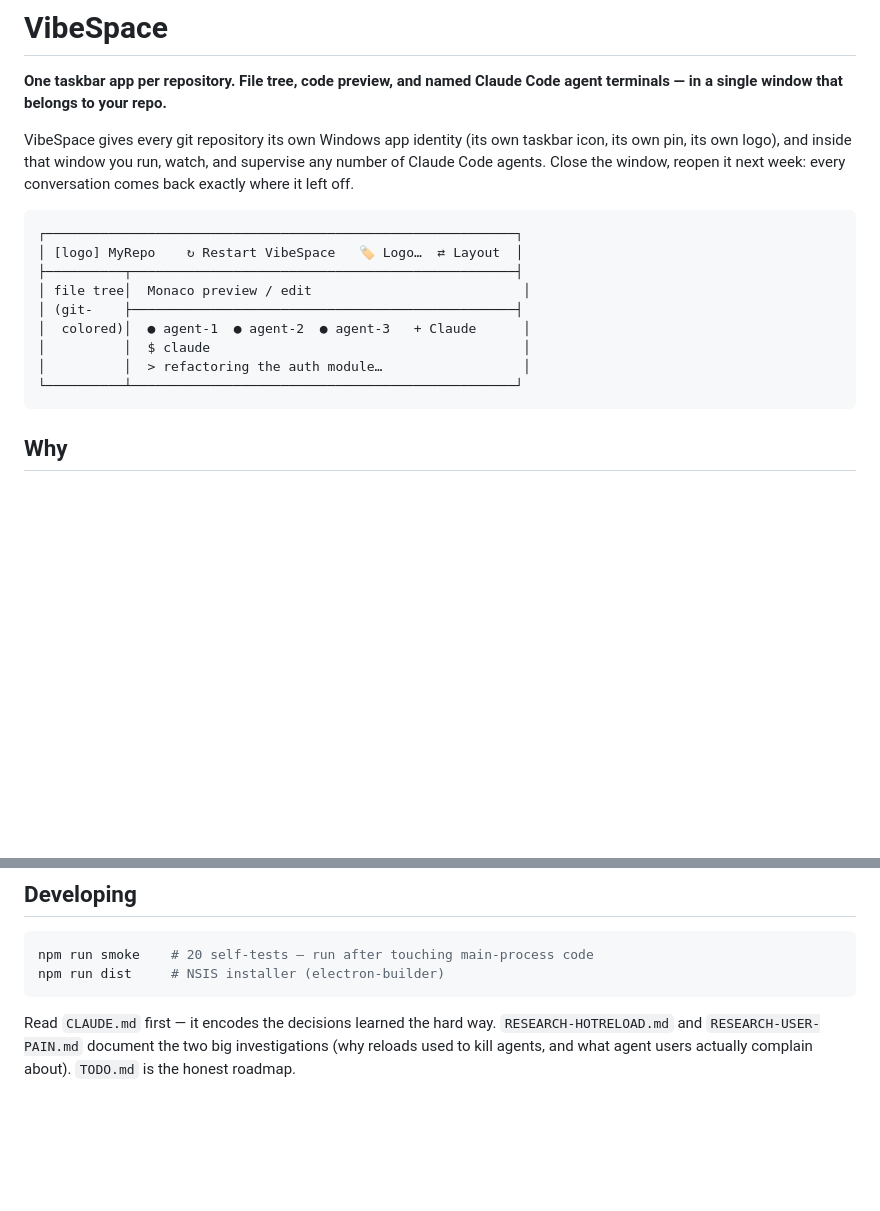
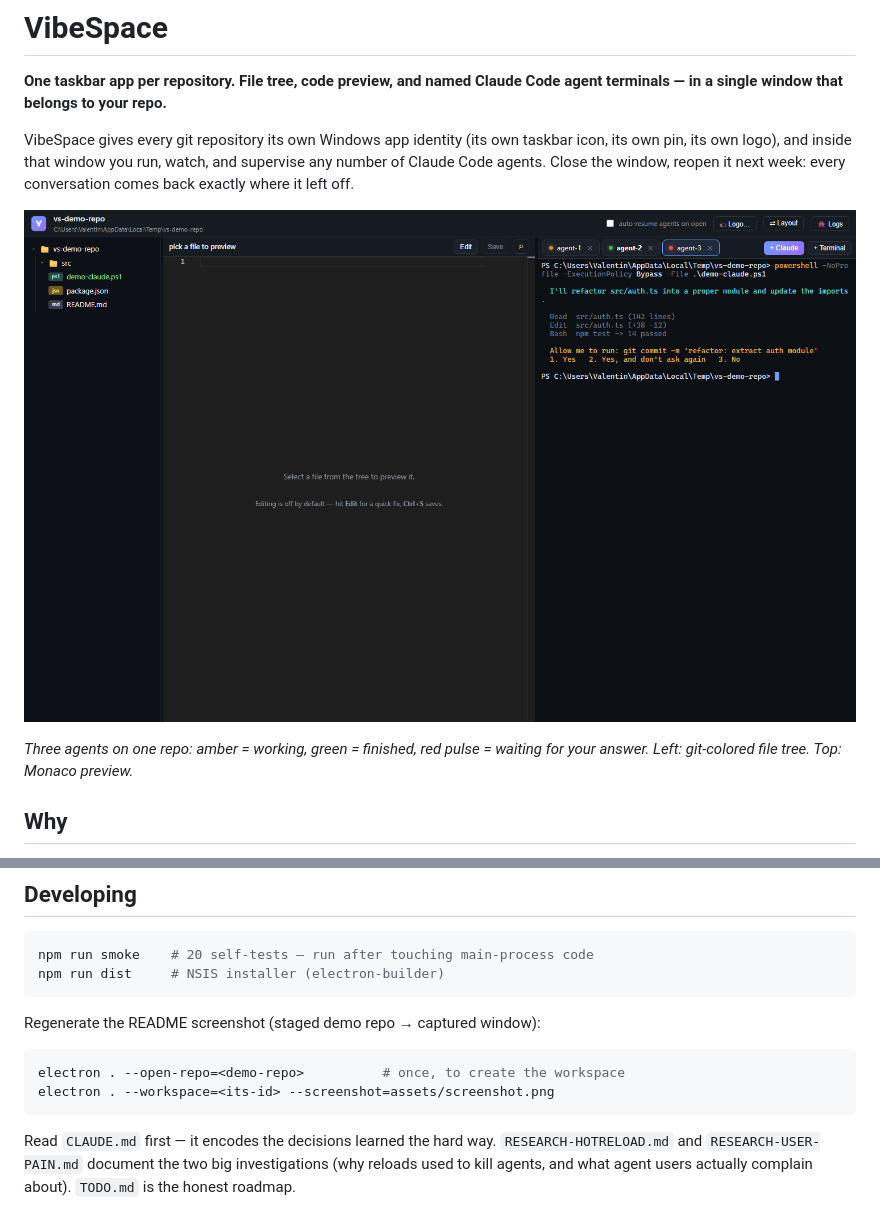
Before and after one commit to enerage/vibespace, a Markdown page: README.md, 2 parts joined by grey strips. GitHub-like rendering; pictures changed too: assets/screenshot.png (added); blank space fills up the shorter version.

````diff
--- a/README.md
+++ b/README.md
@@ -8,17 +8,10 @@ taskbar icon, its own pin, its own logo), and inside that window you run, watch,
 and supervise any number of Claude Code agents. Close the window, reopen it next
 week: every conversation comes back exactly where it left off.
 
-```
-┌────────────────────────────────────────────────────────────┐
-│ [logo] MyRepo    ↻ Restart VibeSpace   🏷 Logo…  ⇄ Layout  │
-├──────────┬─────────────────────────────────────────────────┤
-│ file tree│  Monaco preview / edit                           │
-│ (git-    ├─────────────────────────────────────────────────┤
-│  colored)│  ● agent-1  ● agent-2  ● agent-3   + Claude      │
-│          │  $ claude                                        │
-│          │  > refactoring the auth module…                  │
-└──────────┴─────────────────────────────────────────────────┘
-```
+![VibeSpace workspace](assets/screenshot.png)
+
+*Three agents on one repo: amber = working, green = finished, red pulse = waiting
+for your answer. Left: git-colored file tree. Top: Monaco preview.*
 
 ## Why
 
@@ -91,6 +84,13 @@ npm run smoke    # 20 self-tests — run after touching main-process code
 npm run dist     # NSIS installer (electron-builder)
 ```
 
+Regenerate the README screenshot (staged demo repo → captured window):
+
+```powershell
+electron . --open-repo=<demo-repo>          # once, to create the workspace
+electron . --workspace=<its-id> --screenshot=assets/screenshot.png
+```
+
 Read `CLAUDE.md` first — it encodes the decisions learned the hard way.
 `RESEARCH-HOTRELOAD.md` and `RESEARCH-USER-PAIN.md` document the two big
 investigations (why reloads used to kill agents, and what agent users
````
Also changed, not shown: CHANGELOG.md (+7 -0 lines), 3 other files.
